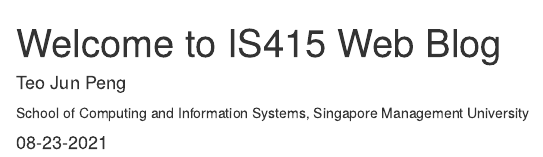
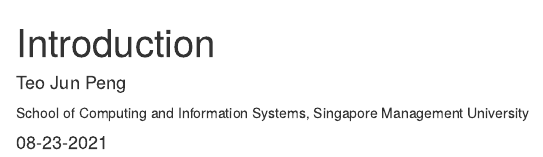
Before and after one commit to teojp3/IS415_Blog, an R Markdown document (_posts/welcome/welcome.Rmd): the page in a window 1100 px wide, from its top. Rendered offline with R 4.5, knitr and Pandoc, with nearby package versions; drawn as R Markdown's standard HTML page in place of the format the file asks for.

Commit message:
Edited blog info

```diff
--- a/_posts/welcome/welcome.Rmd
+++ b/_posts/welcome/welcome.Rmd
@@ -1,8 +1,7 @@
 ---
-title: "Welcome to IS415 Web Blog"
+title: "Introduction"
 description: |
-  Welcome to our new blog, IS415 Web Blog. We hope you enjoy
-  reading what we have to say!
+  Welcome to my personal workspace! The content listed on the blog will mainly be related to Geospatial Analytics, a module I'm currently taking this semester.
 author:
   - name: Teo Jun Peng
     url: https://teojp3-is415.netlify.app/
```
Also changed, not shown: _posts/welcome/welcome.html, 6 other files.
